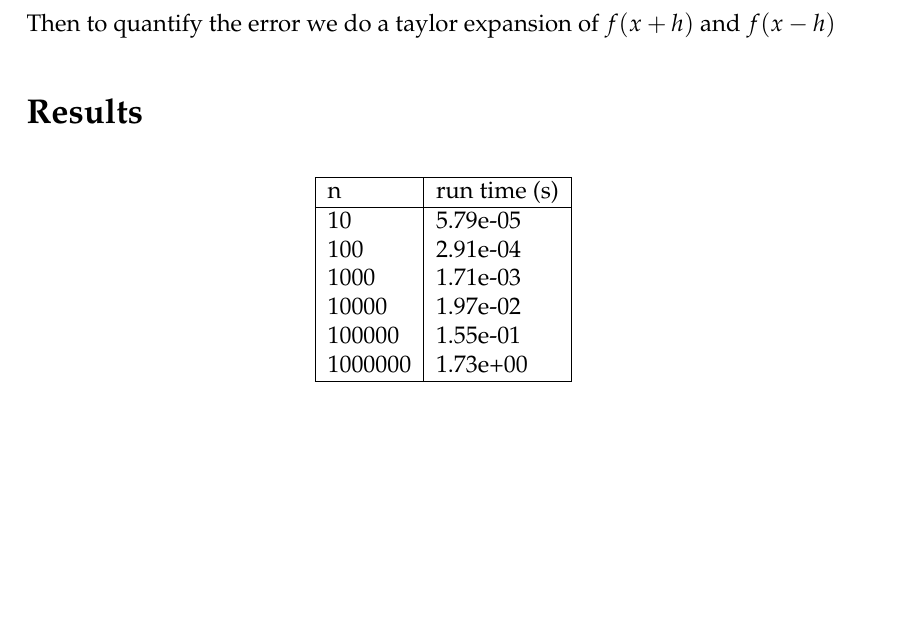
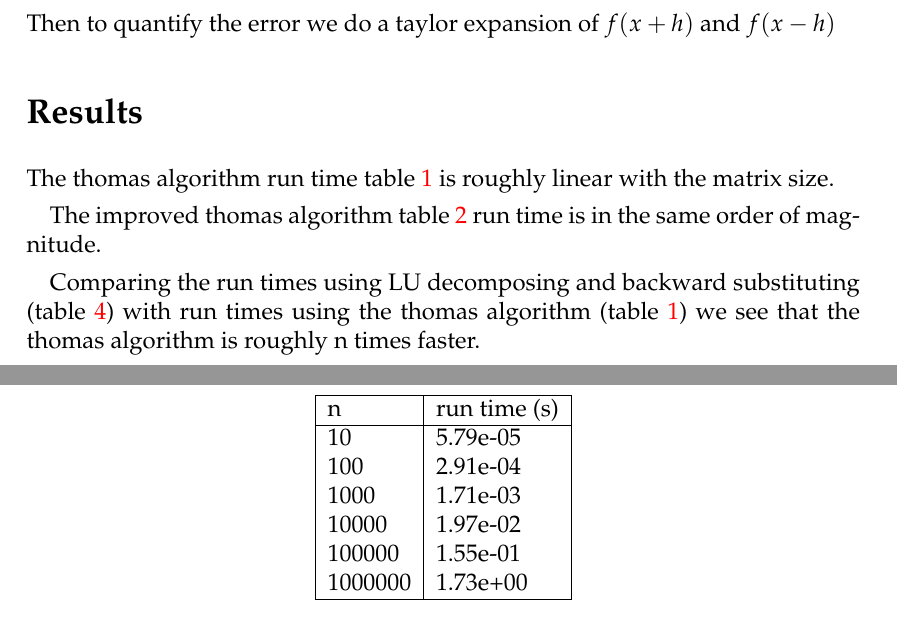
Before and after one commit to ejgal/FYS4150, a LaTeX document (Project1/latex/main.tex, which reads Project1/latex/results.tex): part of page 3 of 5 before the commit and two parts of pages 3 and 4 of 5 after it, the two joined at a grey line, cut so that both start at the same text, the shorter picture padded with empty space. Compiled offline with pdfLaTeX.

Commit message:
Writing on results

```diff
--- a/Project1/latex/results.tex
+++ b/Project1/latex/results.tex
@@ -1,13 +1,17 @@
-
 \section*{Results}
 
+
+The thomas algorithm run time \cref{table:thomas} is roughly linear with the
+matrix size.
+
 \begin{table}[h]
-  \label{table:thomas}
   \centering
   \csvautotabular{../data/thomas.csv}
   \caption{Run times of thomas algorithm for selected matrix sizes.}
+  \label{table:thomas}
 \end{table}
 
-
+The improved thomas algorithm \cref{table:toeplitz} run time is in the same
+order of magnitude.
 
 \begin{table}[h]
@@ -22,6 +25,12 @@
   \centering
   \csvautotabular{../data/relative_error.csv}
   \caption{Maximum relative error between analytic and numeric solution.}
+  \label{table:relative_error}
 \end{table}
 
+Comparing the run times using LU decomposing and backward substituting
+(\cref{table:LU_timing}) with run times using the thomas algorithm
+(\cref{table:thomas}) we see that the thomas algorithm is roughly n times
+faster.
+
 \begin{table}[h]
```
Also changed, not shown: Project1/latex/methods.tex (line endings or trailing spaces), Project1/latex/results.tex (5 more changed lines).
